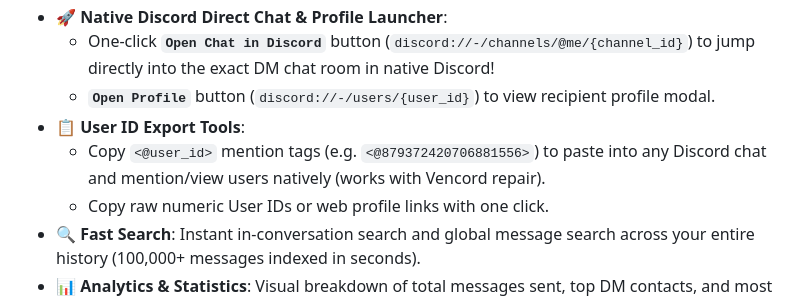
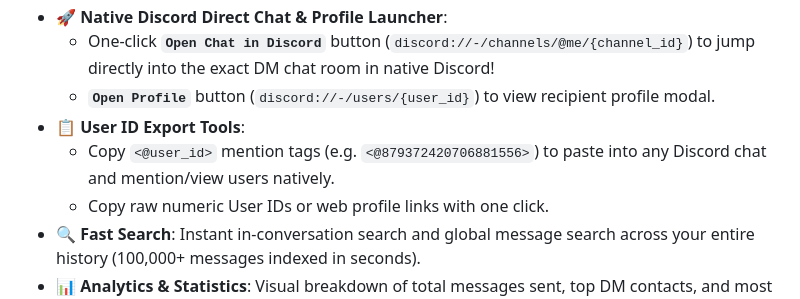
Before and after one commit to BrannonSD/discord-data-export-explorer, a Markdown page: README.md, the part around the change. Drawn GitHub-style.

Commit message:
Minor README adjustment

```diff
--- a/README.md
+++ b/README.md
@@ -23,7 +23,7 @@
   - One-click **`Open Chat in Discord`** button (`discord://-/channels/@me/{channel_id}`) to jump directly into the exact DM chat room in native Discord!
   - **`Open Profile`** button (`discord://-/users/{user_id}`) to view recipient profile modal.
 - **📋 User ID Export Tools**:
-  - Copy `<@user_id>` mention tags (e.g. `<@879372420706881556>`) to paste into any Discord chat and mention/view users natively (works with Vencord repair).
+  - Copy `<@user_id>` mention tags (e.g. `<@879372420706881556>`) to paste into any Discord chat and mention/view users natively.
   - Copy raw numeric User IDs or web profile links with one click.
 - **🔍 Fast Search**: Instant in-conversation search and global message search across your entire history (100,000+ messages indexed in seconds).
 - **📊 Analytics & Statistics**: Visual breakdown of total messages sent, top DM contacts, and most active servers.
```
